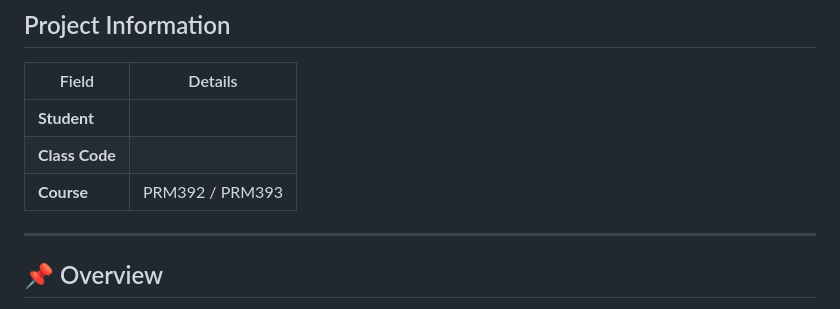
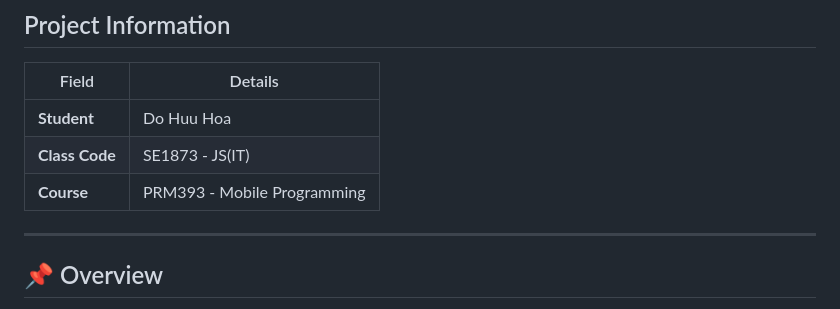
Before and after one commit to huuhoa0322/mam_co_truyen_thong_v2, a Markdown page: README.md, the part around the change. Drawn GitHub-style.

```diff
--- a/README.md
+++ b/README.md
@@ -4,9 +4,9 @@
 
 | Field        | Details                          |
 |--------------|----------------------------------|
-| **Student**  |                                  |
-| **Class Code**|                                 |
-| **Course**   | PRM392 / PRM393                  |
+| **Student**  | Do Huu Hoa                                 |
+| **Class Code**| SE1873 - JS(IT)                                |
+| **Course**   | PRM393 - Mobile Programming                  |
 
 ---
 
```
